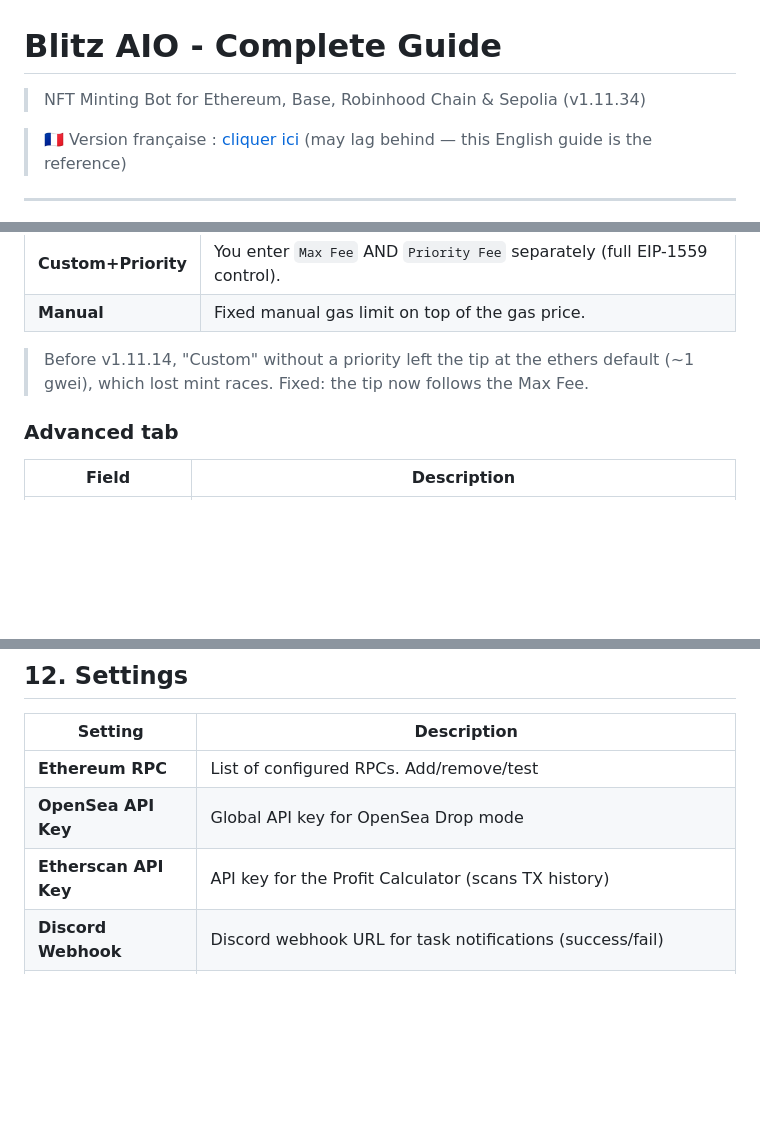
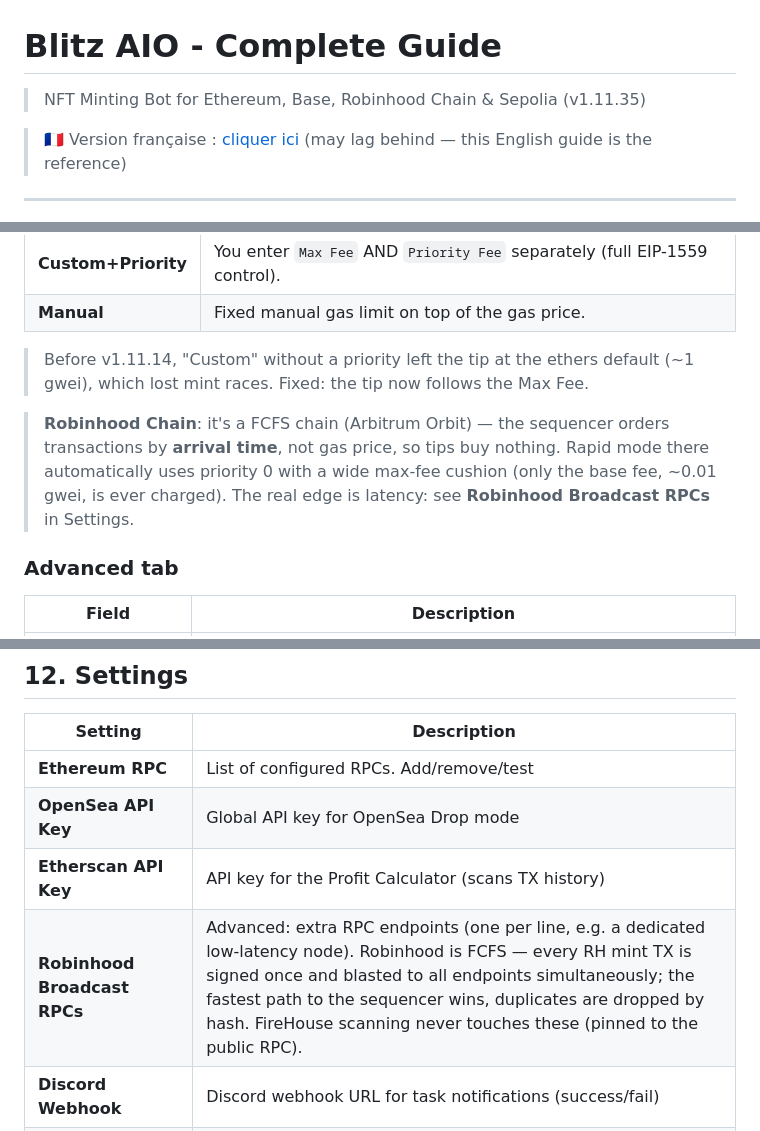
Before and after one commit to DJACKu/blitzaio-releases, a Markdown page: docs/README.md, 3 parts joined by grey strips. GitHub-like rendering; blank space fills up the shorter version.

Commit message:
docs: v1.11.35 — FCFS gas, broadcast RPCs, FireHouse perf/supply
Co-Authored-By: Claude Fable 5 <noreply@anthropic.com>

```diff
--- a/docs/README.md
+++ b/docs/README.md
@@ -1,6 +1,6 @@
 # Blitz AIO - Complete Guide
 
-> NFT Minting Bot for Ethereum, Base, Robinhood Chain & Sepolia (v1.11.34)
+> NFT Minting Bot for Ethereum, Base, Robinhood Chain & Sepolia (v1.11.35)
 
 > 🇫🇷 Version française : [cliquer ici](#/fr) (may lag behind — this English guide is the reference)
 
@@ -260,6 +260,8 @@ OpenSea does **not** provide a public endpoint to generate keys programmatically
 | **Manual** | Fixed manual gas limit on top of the gas price. |
 
 > Before v1.11.14, "Custom" without a priority left the tip at the ethers default (~1 gwei), which lost mint races. Fixed: the tip now follows the Max Fee.
+
+> **Robinhood Chain**: it's a FCFS chain (Arbitrum Orbit) — the sequencer orders transactions by **arrival time**, not gas price, so tips buy nothing. Rapid mode there automatically uses priority 0 with a wide max-fee cushion (only the base fee, ~0.01 gwei, is ever charged). The real edge is latency: see **Robinhood Broadcast RPCs** in Settings.
 
 ### Advanced tab
 | Field | Description |
@@ -560,6 +562,7 @@ Grant `setApprovalForAll` to an operator (OpenSea Seaport, Blur) for several wal
 | **Ethereum RPC** | List of configured RPCs. Add/remove/test |
 | **OpenSea API Key** | Global API key for OpenSea Drop mode |
 | **Etherscan API Key** | API key for the Profit Calculator (scans TX history) |
+| **Robinhood Broadcast RPCs** | Advanced: extra RPC endpoints (one per line, e.g. a dedicated low-latency node). Robinhood is FCFS — every RH mint TX is signed once and blasted to all endpoints simultaneously; the fastest path to the sequencer wins, duplicates are dropped by hash. FireHouse scanning never touches these (pinned to the public RPC). |
 | **Discord Webhook** | Discord webhook URL for task notifications (success/fail) |
 | **Default Gas Strategy** | Default Max Fee and Priority Fee for new tasks |
 | **Sound Notifications** | Play a sound on successful mint (on by default) |
```
